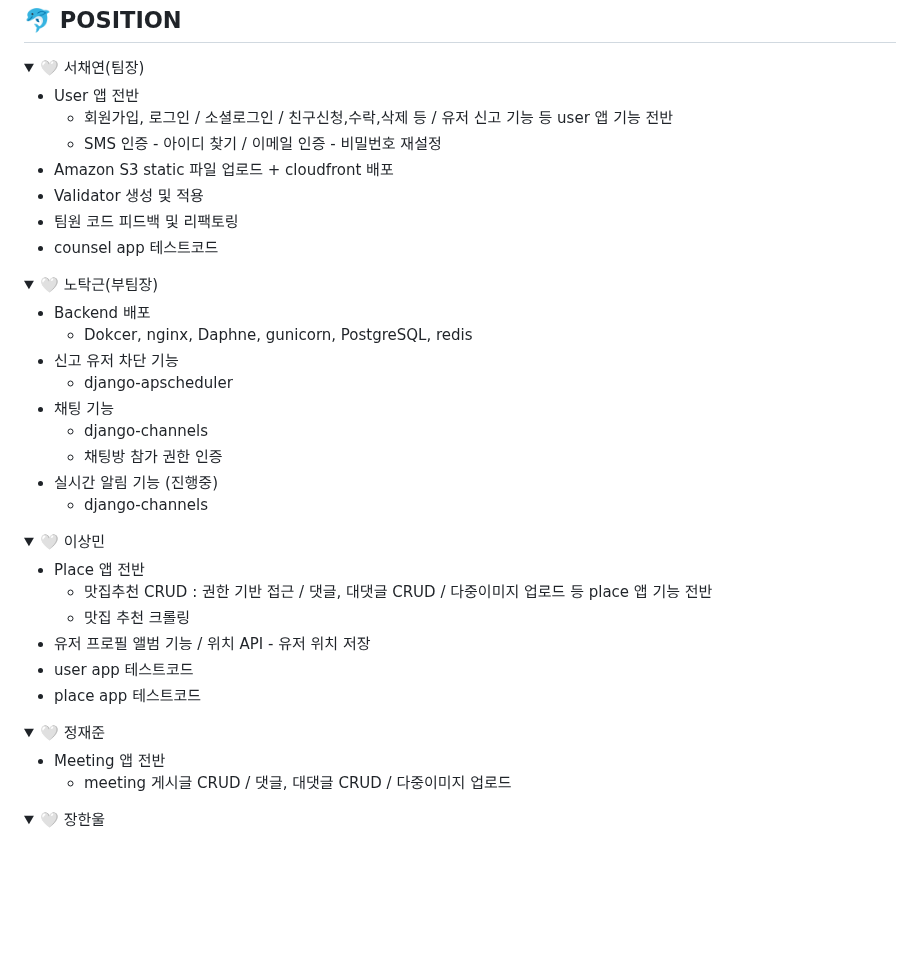
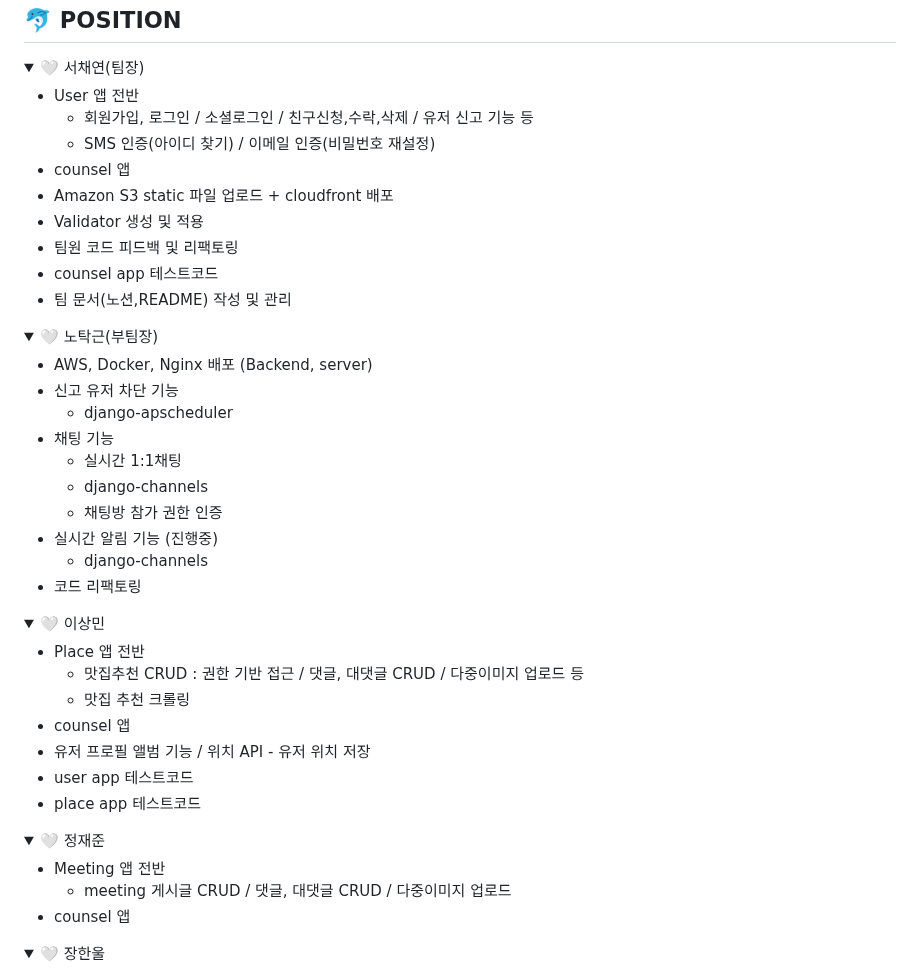
Before and after one commit to ChaeYami/ConnectMe_BE, a Markdown page: README.md, the part around the change. Rendered like a GitHub page; folded sections open; blank space fills up the shorter version.

```diff
--- a/README.md
+++ b/README.md
@@ -215,12 +215,14 @@
 <div markdown='1'></div>
 
 - User 앱 전반
-    - 회원가입, 로그인 / 소셜로그인 / 친구신청,수락,삭제 등 / 유저 신고 기능 등 user 앱 기능 전반
-    - SMS 인증 - 아이디 찾기 / 이메일 인증 - 비밀번호 재설정
+    - 회원가입, 로그인 / 소셜로그인 / 친구신청,수락,삭제 / 유저 신고 기능 등
+    - SMS 인증(아이디 찾기) / 이메일 인증(비밀번호 재설정)
+- counsel 앱
 - Amazon S3 static 파일 업로드 + cloudfront 배포
 - Validator 생성 및 적용
 - 팀원 코드 피드백 및 리팩토링
 - counsel app 테스트코드
+- 팀 문서(노션,README) 작성 및 관리
 
 </details>
 
@@ -228,15 +230,16 @@
 <summary>🤍 노탁근(부팀장)  </summary>
 <div markdown='1'></div>
 
-- Backend 배포
-    - Dokcer, nginx, Daphne, gunicorn, PostgreSQL, redis
+- AWS, Docker, Nginx 배포 (Backend, server)
 - 신고 유저 차단 기능
     - django-apscheduler
 - 채팅 기능
+    - 실시간 1:1채팅
     - django-channels
     - 채팅방 참가 권한 인증
 - 실시간 알림 기능 (진행중)
     - django-channels
+- 코드 리팩토링
 
 </details>
 
@@ -245,8 +248,9 @@
 <div markdown='1'></div>
 
 - Place 앱 전반
-    - 맛집추천 CRUD : 권한 기반 접근 / 댓글, 대댓글 CRUD / 다중이미지 업로드 등 place 앱 기능 전반
+    - 맛집추천 CRUD : 권한 기반 접근 / 댓글, 대댓글 CRUD / 다중이미지 업로드 등
     - 맛집 추천 크롤링
+- counsel 앱
 - 유저 프로필 앨범 기능 / 위치 API - 유저 위치 저장
 - user app 테스트코드
 - place app 테스트코드
@@ -259,7 +263,7 @@
 
 - Meeting 앱 전반
     - meeting 게시글 CRUD / 댓글, 대댓글 CRUD / 다중이미지 업로드
-
+- counsel 앱
 </details>
 
 <details>
```
